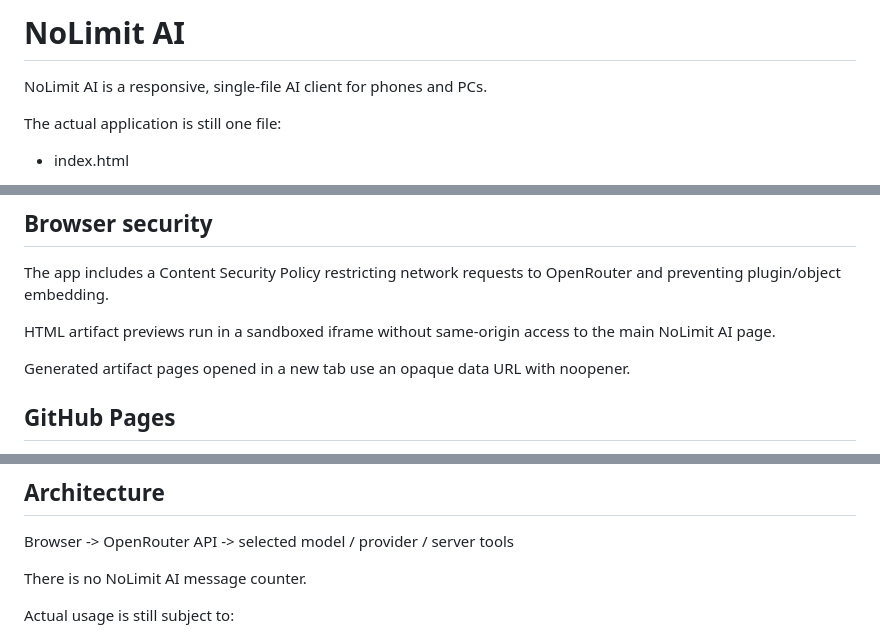
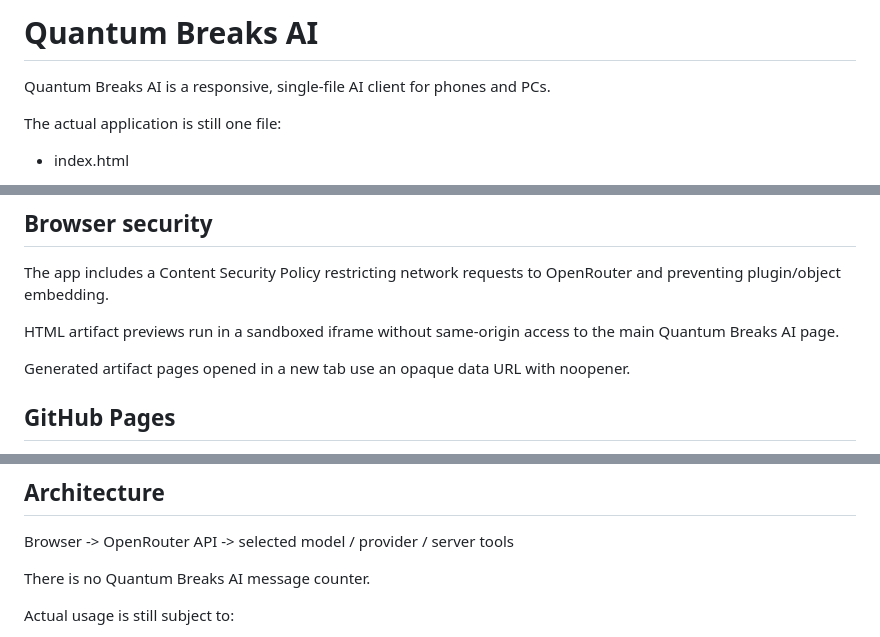
Before and after one commit to kenny32954/nolimit-ai, a Markdown page: README.md, 3 parts joined by grey strips. Rendered like a GitHub page.

Commit message:
Update Quantum Breaks AI branding in README.md

```diff
--- a/README.md
+++ b/README.md
@@ -1,6 +1,6 @@
-# NoLimit AI
+# Quantum Breaks AI
 
-NoLimit AI is a responsive, single-file AI client for phones and PCs.
+Quantum Breaks AI is a responsive, single-file AI client for phones and PCs.
 
 The actual application is still one file:
 
@@ -154,7 +154,7 @@ Never hard-code a private API key into index.html.
 
 The app includes a Content Security Policy restricting network requests to OpenRouter and preventing plugin/object embedding.
 
-HTML artifact previews run in a sandboxed iframe without same-origin access to the main NoLimit AI page.
+HTML artifact previews run in a sandboxed iframe without same-origin access to the main Quantum Breaks AI page.
 
 Generated artifact pages opened in a new tab use an opaque data URL with noopener.
 
@@ -200,7 +200,7 @@ Browser
   -> OpenRouter API
   -> selected model / provider / server tools
 
-There is no NoLimit AI message counter.
+There is no Quantum Breaks AI message counter.
 
 Actual usage is still subject to:
 - OpenRouter balance and rate limits
```
